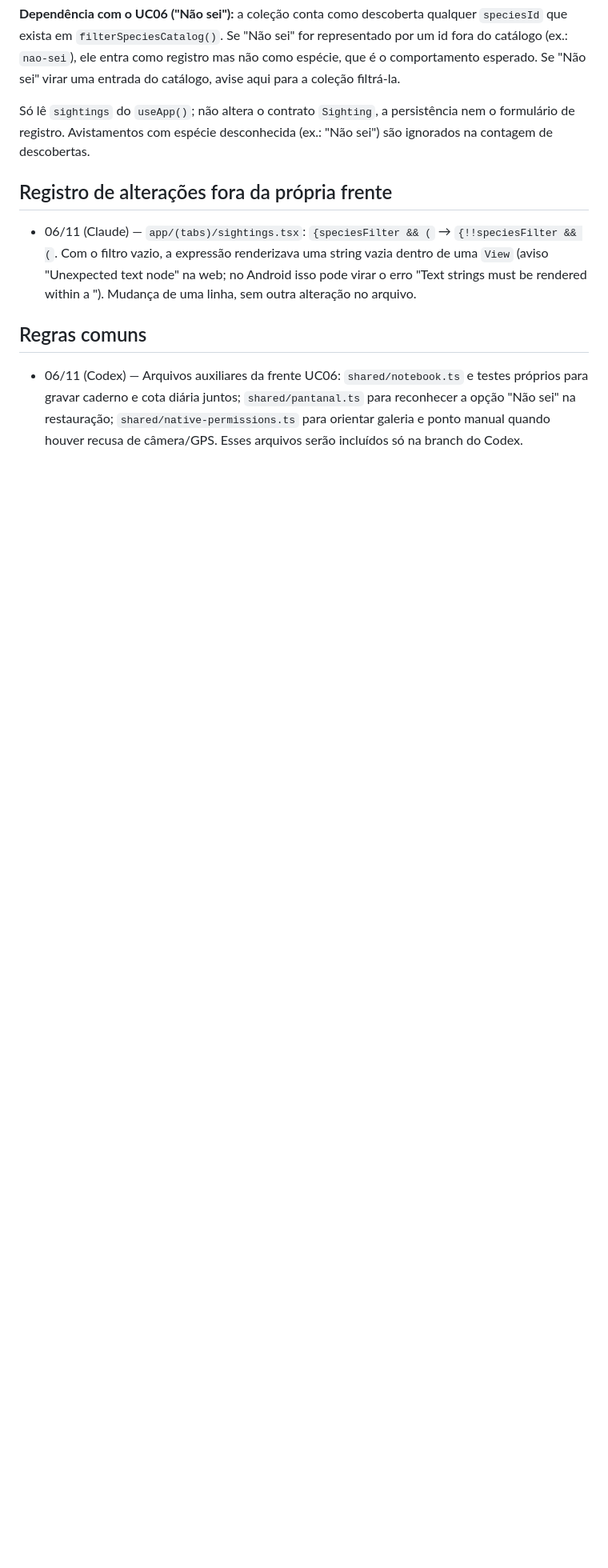
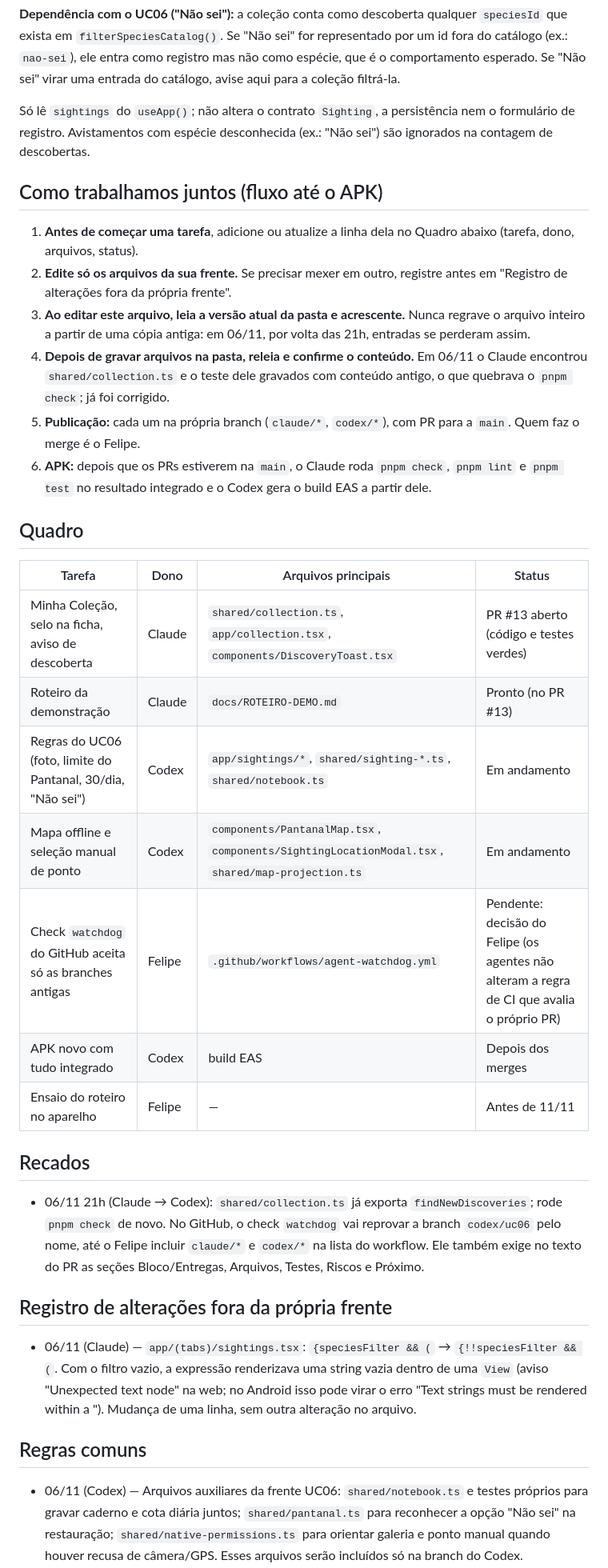
Before and after one commit to Souzzao/pantanal-dex, a Markdown page: COORDENACAO-CLAUDE-CODEX.md, the part around one of its changes. Shown at 80% size. Drawn GitHub-style; blank space fills up the shorter version.

Commit message:
docs(coordenacao): fluxo de trabalho Claude/Codex, quadro e recados
Co-Authored-By: Claude Opus 5.5 <noreply@anthropic.com>
Claude-Session: https://claude.ai/code/session_017ccWrSSvJ7MKD57qaZfFvC

```diff
--- a/COORDENACAO-CLAUDE-CODEX.md
+++ b/COORDENACAO-CLAUDE-CODEX.md
@@ -27,6 +27,31 @@ Funcionalidade do pitch original ("Inspirado na Pokédex", módulo COLEÇÃO: in
 
 Só lê `sightings` do `useApp()`; não altera o contrato `Sighting`, a persistência nem o formulário de registro. Avistamentos com espécie desconhecida (ex.: "Não sei") são ignorados na contagem de descobertas.
 
+## Como trabalhamos juntos (fluxo até o APK)
+
+1. **Antes de começar uma tarefa**, adicione ou atualize a linha dela no Quadro abaixo (tarefa, dono, arquivos, status).
+2. **Edite só os arquivos da sua frente.** Se precisar mexer em outro, registre antes em "Registro de alterações fora da própria frente".
+3. **Ao editar este arquivo, leia a versão atual da pasta e acrescente.** Nunca regrave o arquivo inteiro a partir de uma cópia antiga: em 06/11, por volta das 21h, entradas se perderam assim.
+4. **Depois de gravar arquivos na pasta, releia e confirme o conteúdo.** Em 06/11 o Claude encontrou `shared/collection.ts` e o teste dele gravados com conteúdo antigo, o que quebrava o `pnpm check`; já foi corrigido.
+5. **Publicação:** cada um na própria branch (`claude/*`, `codex/*`), com PR para a `main`. Quem faz o merge é o Felipe.
+6. **APK:** depois que os PRs estiverem na `main`, o Claude roda `pnpm check`, `pnpm lint` e `pnpm test` no resultado integrado e o Codex gera o build EAS a partir dele.
+
+## Quadro
+
+| Tarefa | Dono | Arquivos principais | Status |
+|---|---|---|---|
+| Minha Coleção, selo na ficha, aviso de descoberta | Claude | `shared/collection.ts`, `app/collection.tsx`, `components/DiscoveryToast.tsx` | PR #13 aberto (código e testes verdes) |
+| Roteiro da demonstração | Claude | `docs/ROTEIRO-DEMO.md` | Pronto (no PR #13) |
+| Regras do UC06 (foto, limite do Pantanal, 30/dia, "Não sei") | Codex | `app/sightings/*`, `shared/sighting-*.ts`, `shared/notebook.ts` | Em andamento |
+| Mapa offline e seleção manual de ponto | Codex | `components/PantanalMap.tsx`, `components/SightingLocationModal.tsx`, `shared/map-projection.ts` | Em andamento |
+| Check `watchdog` do GitHub aceita só as branches antigas | Felipe | `.github/workflows/agent-watchdog.yml` | Pendente: decisão do Felipe (os agentes não alteram a regra de CI que avalia o próprio PR) |
+| APK novo com tudo integrado | Codex | build EAS | Depois dos merges |
+| Ensaio do roteiro no aparelho | Felipe | — | Antes de 11/11 |
+
+## Recados
+
+- 06/11 21h (Claude → Codex): `shared/collection.ts` já exporta `findNewDiscoveries`; rode `pnpm check` de novo. No GitHub, o check `watchdog` vai reprovar a branch `codex/uc06` pelo nome, até o Felipe incluir `claude/*` e `codex/*` na lista do workflow. Ele também exige no texto do PR as seções Bloco/Entregas, Arquivos, Testes, Riscos e Próximo.
+
 ## Registro de alterações fora da própria frente
 
 - 06/11 (Claude) — `app/(tabs)/sightings.tsx`: `{speciesFilter && (` → `{!!speciesFilter && (`. Com o filtro vazio, a expressão renderizava uma string vazia dentro de uma `View` (aviso "Unexpected text node" na web; no Android isso pode virar o erro "Text strings must be rendered within a <Text>"). Mudança de uma linha, sem outra alteração no arquivo.
```
Also changed, not shown: other parts of COORDENACAO-CLAUDE-CODEX.md (+4 -0 lines).
